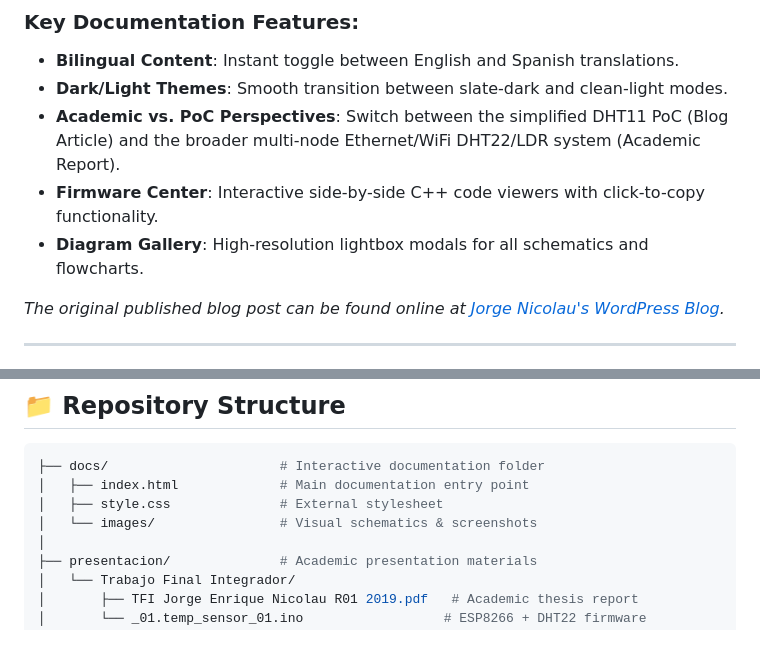
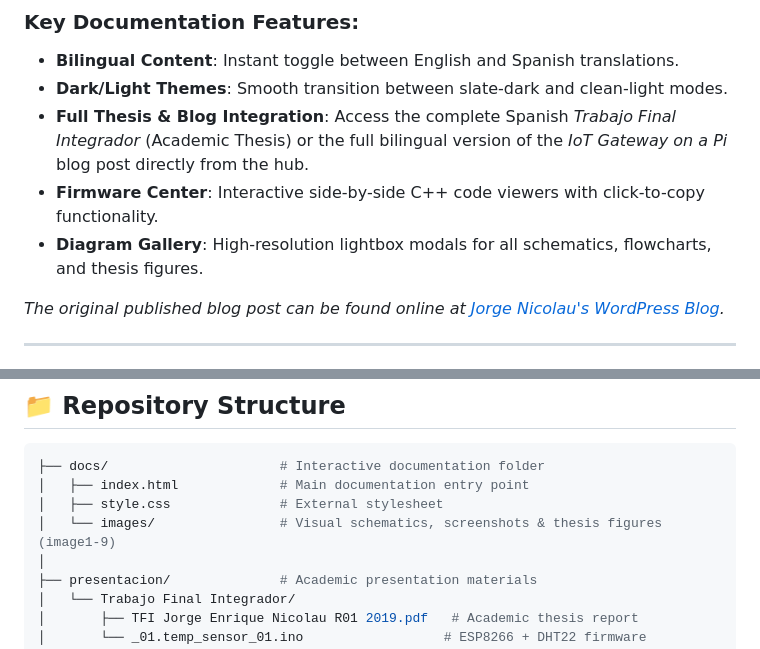
Before and after one commit to georgsmeinung/iotgatewayonapi, a Markdown page: README.md, 2 parts joined by grey strips. Rendered like a GitHub page.

Commit message:
docs: update README to reflect full thesis integration and expanded diagram gallery documentation

```diff
--- a/README.md
+++ b/README.md
@@ -19,9 +19,9 @@ We have built a premium, interactive, and bilingual documentation hub containing
 ### Key Documentation Features:
 *   **Bilingual Content**: Instant toggle between English and Spanish translations.
 *   **Dark/Light Themes**: Smooth transition between slate-dark and clean-light modes.
-*   **Academic vs. PoC Perspectives**: Switch between the simplified DHT11 PoC (Blog Article) and the broader multi-node Ethernet/WiFi DHT22/LDR system (Academic Report).
+*   **Full Thesis & Blog Integration**: Access the complete Spanish *Trabajo Final Integrador* (Academic Thesis) or the full bilingual version of the *IoT Gateway on a Pi* blog post directly from the hub.
 *   **Firmware Center**: Interactive side-by-side C++ code viewers with click-to-copy functionality.
-*   **Diagram Gallery**: High-resolution lightbox modals for all schematics and flowcharts.
+*   **Diagram Gallery**: High-resolution lightbox modals for all schematics, flowcharts, and thesis figures.
 
 *The original published blog post can be found online at [Jorge Nicolau's WordPress Blog](https://jorgenicolauar.wordpress.com/2020/05/23/iot-gateway-on-a-pi/).*
 
@@ -48,7 +48,7 @@ The system coordinates edge nodes linked over Wi-Fi and Ethernet to a central Ga
 ├── docs/                      # Interactive documentation folder
 │   ├── index.html             # Main documentation entry point
 │   ├── style.css              # External stylesheet
-│   └── images/                # Visual schematics & screenshots
+│   └── images/                # Visual schematics, screenshots & thesis figures (image1-9)
 │
 ├── presentacion/              # Academic presentation materials
 │   └── Trabajo Final Integrador/
```
